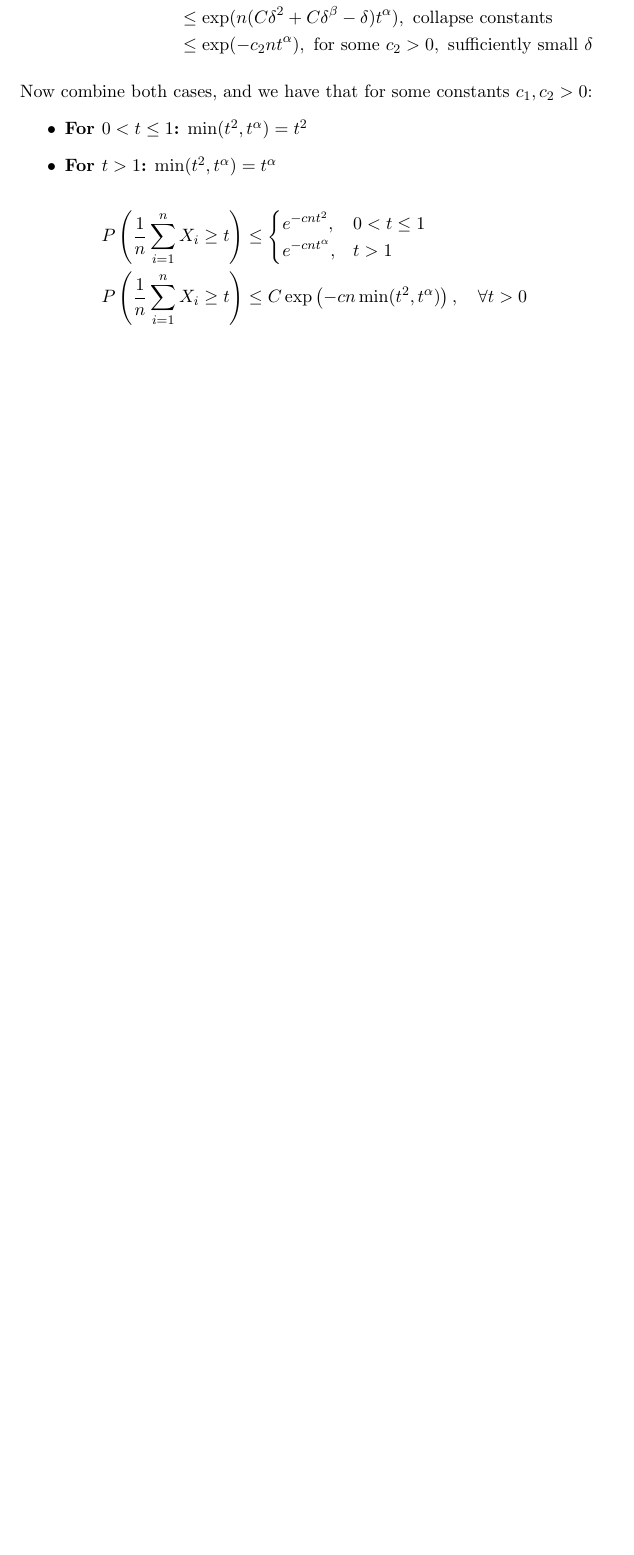
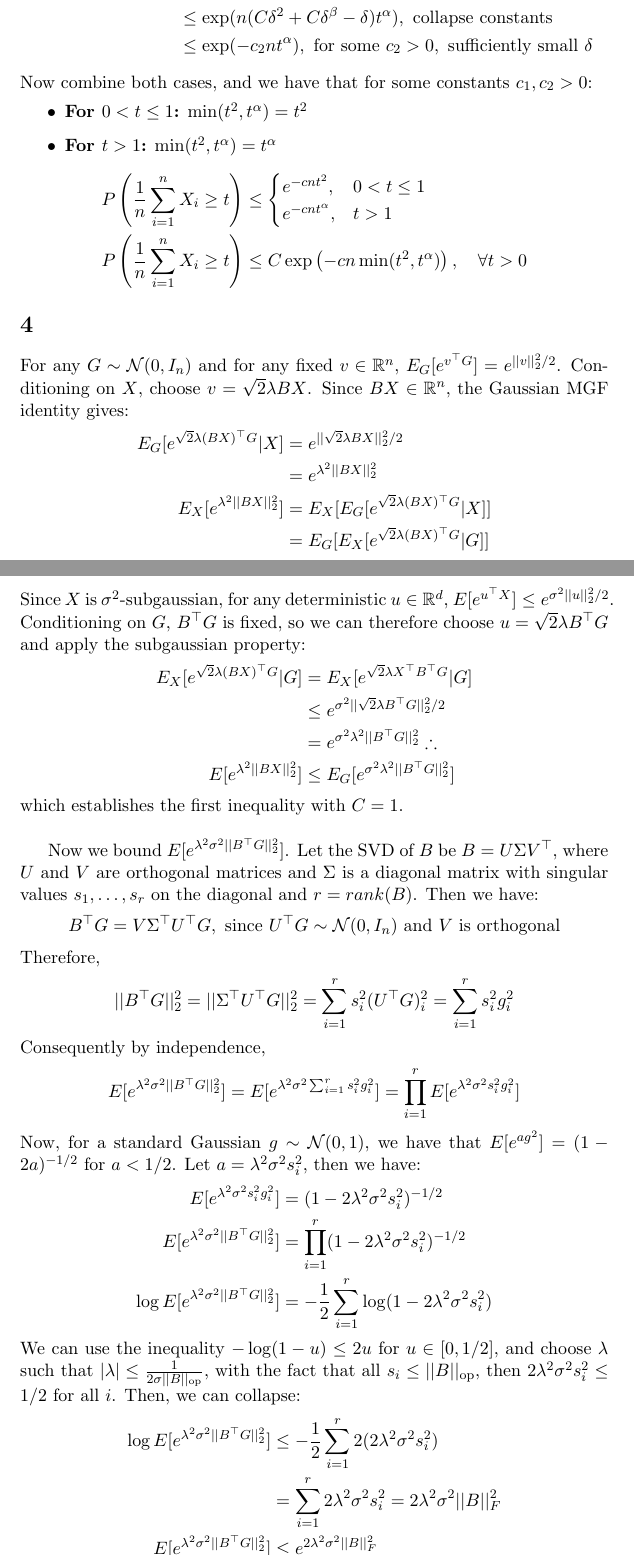
Before and after one commit to TangyKiwi/DSC-242, a LaTeX problem sheet (HW2/HW2.tex): part of page 7 of 7 before the commit and two parts of pages 7 and 8 of 9 after it, the two joined at a grey line, cut so that both start at the same text, the shorter picture padded with empty space. Compiled offline with pdfLaTeX.

Commit message:
Add 3/4 HW2

```diff
--- a/HW2/HW2.tex
+++ b/HW2/HW2.tex
@@ -272,3 +272,61 @@ Now combine both cases, and we have that for some constants $c_1, c_2 > 0$:
     P\left(\frac{1}{n} \sum_{i=1}^n X_i \geq t\right) &\leq C\exp\left(-cn\min(t^2, t^\alpha)\right), \quad \forall t > 0
 \end{align*}
 
+\section{}
+For any $G \sim \mathcal{N}(0, I_n)$ and for any fixed $v \in \mathbb{R}^n$,
+$E_G[e^{v^\top G}] = e^{||v||_2^2/2}$. Conditioning on $X$, choose $v = \sqrt{2}\lambda B X$.
+Since $BX \in \mathbb{R}^n$, the Gaussian MGF identity gives:
+\begin{align*}
+    E_G[e^{\sqrt{2}\lambda (BX)^\top G} | X] &= e^{||\sqrt{2}\lambda BX||_2^2/2} \\
+    &= e^{\lambda^2 ||BX||_2^2} \\
+    E_X[e^{\lambda^2 ||BX||_2^2}] &= E_X[E_G[e^{\sqrt{2}\lambda (BX)^\top G} | X]] \\
+    &= E_G[E_X[e^{\sqrt{2}\lambda (BX)^\top G} | G]] \\
+\end{align*}
+
+\noindent
+Since $X$ is $\sigma^2$-subgaussian, for any deterministic $u \in \mathbb{R}^d$,
+$E[e^{u^\top X}] \leq e^{\sigma^2 ||u||_2^2/2}$. Conditioning on $G$, $B^\top G$
+is fixed, so we can therefore choose $u = \sqrt{2}\lambda B^\top G$ and apply
+the subgaussian property:
+\begin{align*}
+    E_X[e^{\sqrt{2}\lambda (BX)^\top G} | G] &= E_X[e^{\sqrt{2}\lambda X^\top B^\top G} | G] \\
+    &\leq e^{\sigma^2 ||\sqrt{2}\lambda B^\top G||_2^2/2} \\
+    &= e^{\sigma^2 \lambda^2 ||B^\top G||_2^2} \therefore \\
+    E[e^{\lambda^2 ||BX||_2^2}] &\leq E_G[e^{\sigma^2 \lambda^2 ||B^\top G||_2^2}]
+\end{align*}
+which establishes the first inequality with $C = 1$. \\
+
+Now we bound $E[e^{\lambda^2 \sigma^2 ||B^\top G||_2^2}]$. Let the SVD of $B$
+be $B = U \Sigma V^\top$, where $U$ and $V$ are orthogonal matrices and $\Sigma$
+is a diagonal matrix with singular values $s_1, \dots, s_r$ on the diagonal and
+$r = rank(B)$. Then we have:
+\[
+    B^\top G = V \Sigma^\top U^\top G, \text{ since } U^\top G \sim \mathcal{N}(0, I_n) \text{ and } V \text{ is orthogonal}
+\]
+Therefore,
+\[
+    ||B^\top G||_2^2 = ||\Sigma^\top U^\top G||_2^2 = \sum_{i=1}^r s_i^2 (U^\top G)_i^2 = \sum_{i=1}^r s_i^2 g_i^2
+\]
+Consequently by independence,
+\[
+    E[e^{\lambda^2 \sigma^2 ||B^\top G||_2^2}] = E[e^{\lambda^2 \sigma^2 \sum_{i=1}^r s_i^2 g_i^2}] = \prod_{i=1}^r E[e^{\lambda^2 \sigma^2 s_i^2 g_i^2}] \\
+\]
+
+\noindent
+Now, for a standard Gaussian $g \sim \mathcal{N}(0, 1)$, we have that
+$E[e^{a g^2}] = (1 - 2a)^{-1/2}$ for $a < 1/2$. Let $a = \lambda^2 \sigma^2 s_i^2$,
+then we have:
+\begin{align*}
+    E[e^{\lambda^2 \sigma^2 s_i^2 g_i^2}] &= (1 - 2\lambda^2 \sigma^2 s_i^2)^{-1/2} \\
+    E[e^{\lambda^2 \sigma^2 ||B^\top G||_2^2}] &= \prod_{i=1}^r (1 - 2\lambda^2 \sigma^2 s_i^2)^{-1/2} \\
+    \log E[e^{\lambda^2 \sigma^2 ||B^\top G||_2^2}] &= -\frac{1}{2} \sum_{i=1}^r \log(1 - 2\lambda^2 \sigma^2 s_i^2)
+\end{align*}
+We can use the inequality $-\log(1 - u) \leq 2u$ for $u \in [0, 1/2]$, and choose
+$\lambda$ such that $|\lambda| \leq \frac{1}{2\sigma ||B||_\text{op}}$, with
+the fact that all $s_i \leq ||B||_\text{op}$, then
+$2\lambda^2 \sigma^2 s_i^2 \leq 1/2$ for all $i$. Then, we can collapse:
+\begin{align*}
+    \log E[e^{\lambda^2 \sigma^2 ||B^\top G||_2^2}] &\leq -\frac{1}{2} \sum_{i=1}^r 2(2\lambda^2 \sigma^2 s_i^2) \\
+    &= \sum_{i=1}^r 2\lambda^2 \sigma^2 s_i^2 = 2\lambda^2 \sigma^2 ||B||_F^2 \\
+    E[e^{\lambda^2 \sigma^2 ||B^\top G||_2^2}] &\leq e^{2\lambda^2 \sigma^2 ||B||_F^2}
+\end{align*}
```
Also changed, not shown: HW2/HW2.pdf, HW2/HW2.tex (10 more changed lines), 3 other files.
